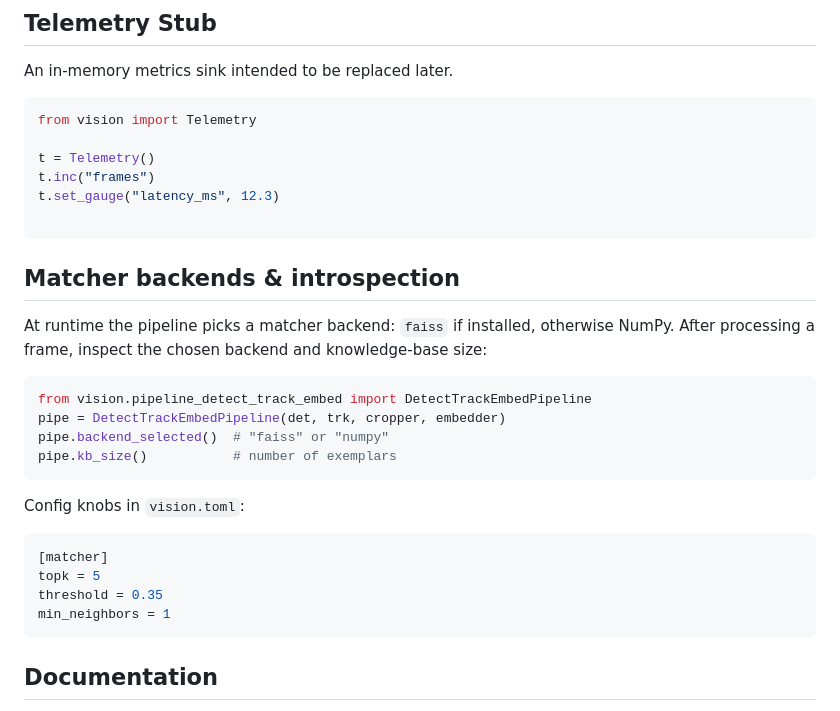
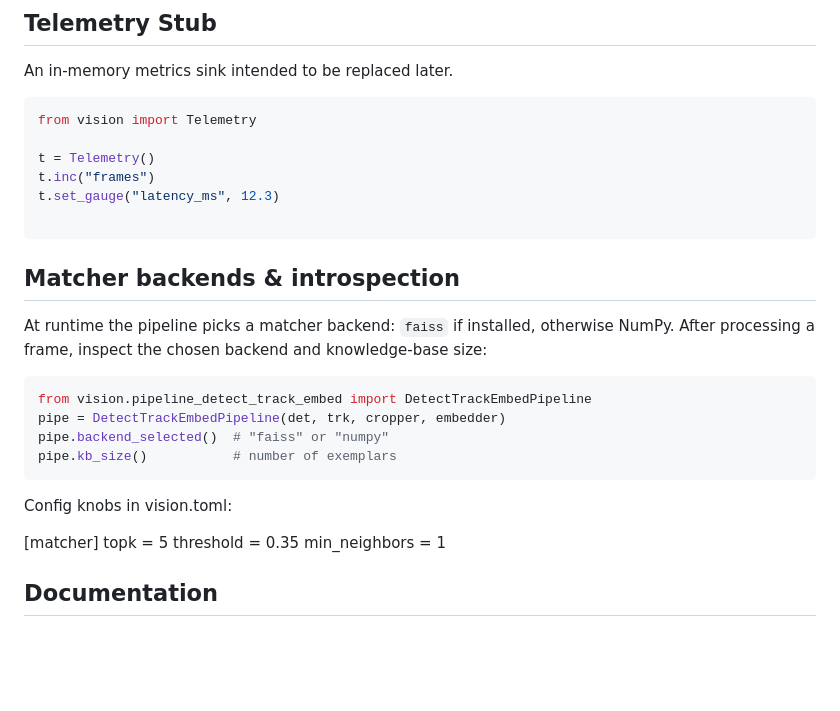
Before and after one commit to matthewtpapa/vision, a Markdown page: README.md, the part around the change. Rendered like a GitHub page; blank space fills up the shorter version.

````diff
--- a/README.md
+++ b/README.md
@@ -224,6 +224,7 @@ t.set_gauge("latency_ms", 12.3)
 
 ```
 
+
 ## Matcher backends & introspection
 At runtime the pipeline picks a matcher backend: `faiss` if installed, otherwise
 NumPy. After processing a frame, inspect the chosen backend and knowledge-base
@@ -234,13 +235,13 @@ pipe = DetectTrackEmbedPipeline(det, trk, cropper, embedder)
 pipe.backend_selected()  # "faiss" or "numpy"
 pipe.kb_size()           # number of exemplars
 ```
-Config knobs in `vision.toml`:
-```toml
+
+Config knobs in vision.toml:
+
 [matcher]
 topk = 5
 threshold = 0.35
 min_neighbors = 1
-```
 
 ## Documentation
 
````
